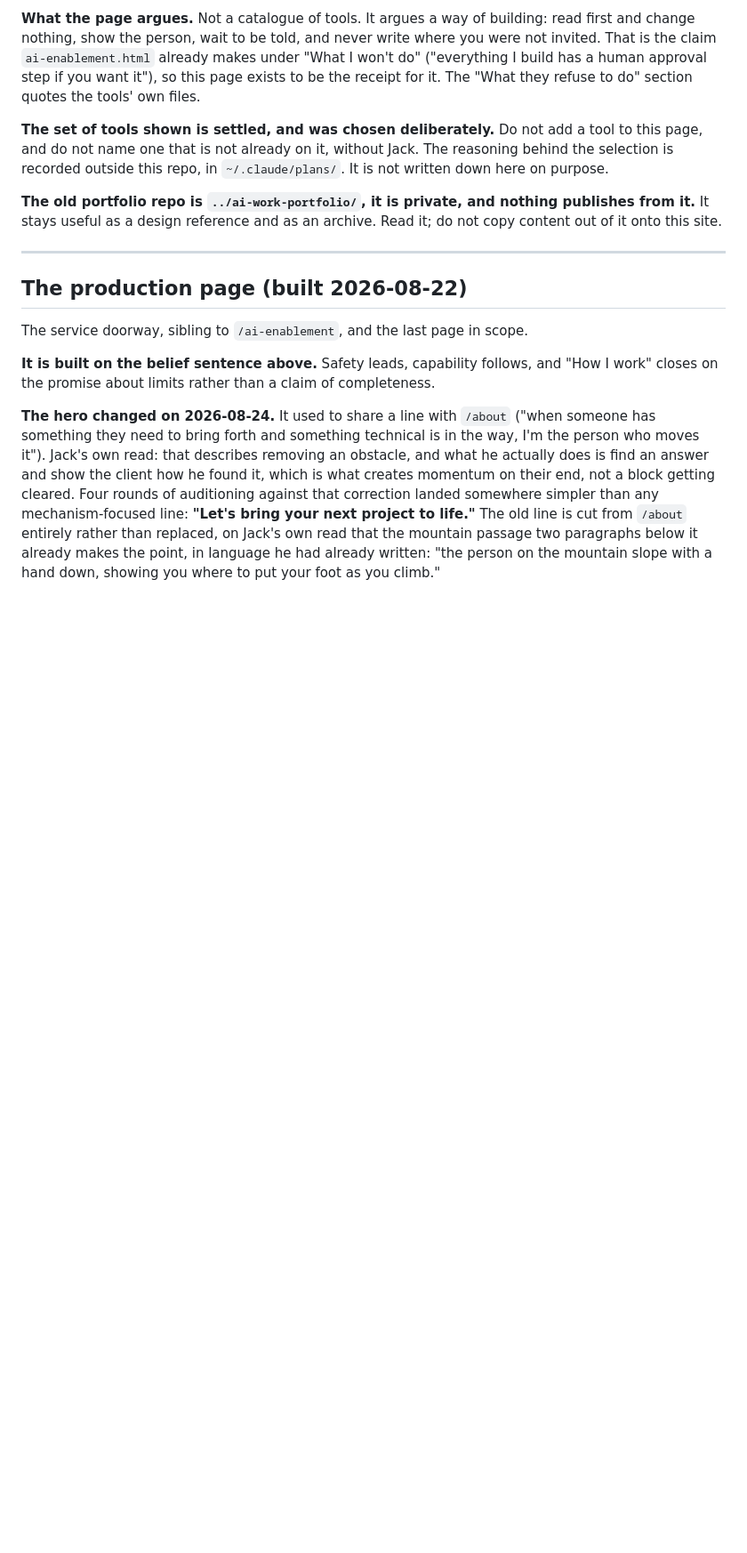
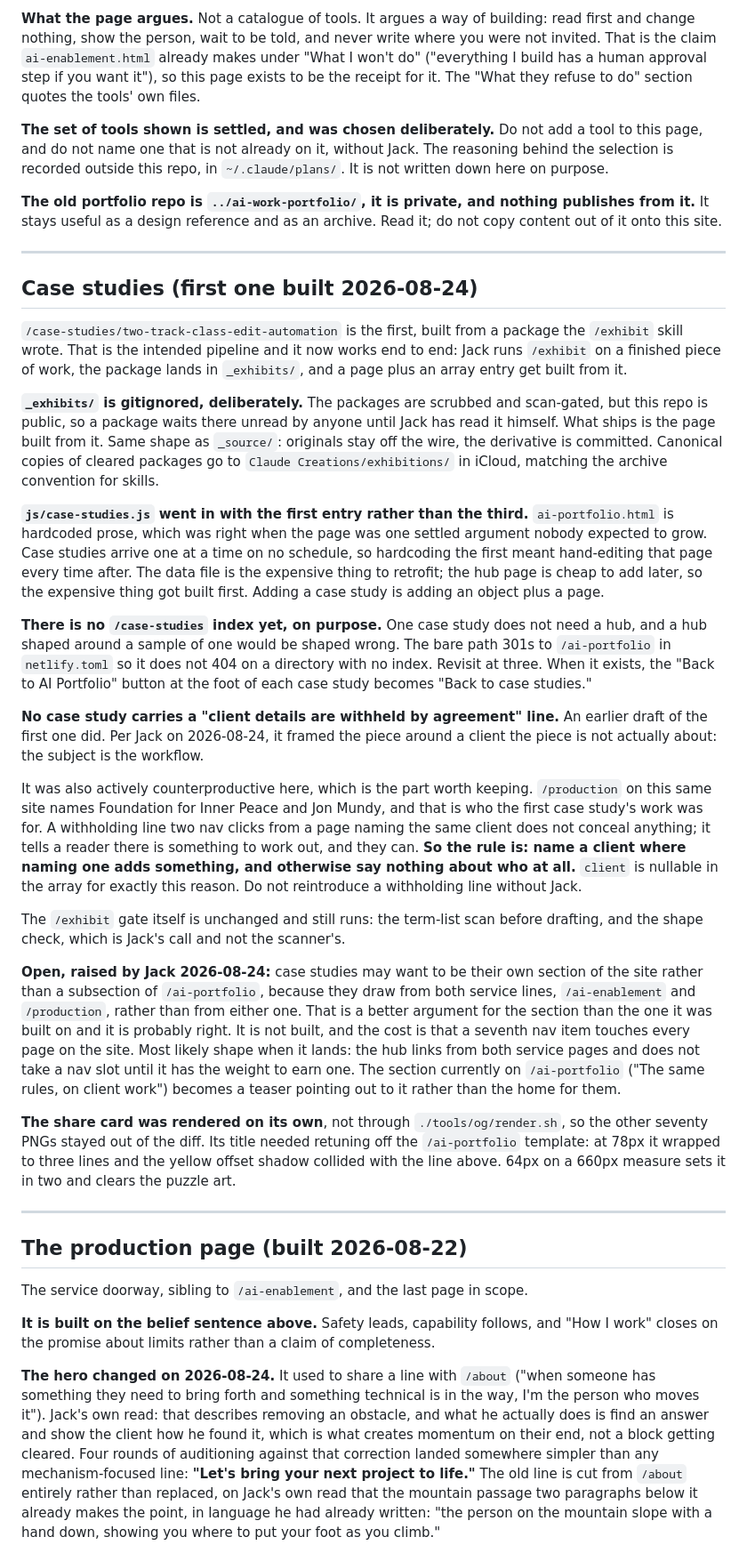
Before and after one commit to jackintheway/jackrome-work, a Markdown page: CLAUDE.md, the part around one of its changes. Shown at 89% size. GitHub-like rendering; blank space fills up the shorter version.

Commit message:
CLAUDE.md: record the case studies build and the withholding-line decision
Carries the reasoning the commit message cannot: why the data file went in
at one entry, why there is no hub yet, and why no case study carries a
withholding line on a site whose production page names the same client.
Also records Jack's open question about case studies being their own
section, with his argument for it.

Co-Authored-By: Claude Opus 5 <noreply@anthropic.com>

```diff
--- a/CLAUDE.md
+++ b/CLAUDE.md
@@ -1019,6 +1025,70 @@ it; do not copy content out of it onto this site.
 
 ---
 
+## Case studies (first one built 2026-08-24)
+
+`/case-studies/two-track-class-edit-automation` is the first, built from a
+package the `/exhibit` skill wrote. That is the intended pipeline and it now
+works end to end: Jack runs `/exhibit` on a finished piece of work, the package
+lands in `_exhibits/`, and a page plus an array entry get built from it.
+
+**`_exhibits/` is gitignored, deliberately.** The packages are scrubbed and
+scan-gated, but this repo is public, so a package waits there unread by anyone
+until Jack has read it himself. What ships is the page built from it. Same shape
+as `_source/`: originals stay off the wire, the derivative is committed.
+Canonical copies of cleared packages go to `Claude Creations/exhibitions/` in
+iCloud, matching the archive convention for skills.
+
+**`js/case-studies.js` went in with the first entry rather than the third.**
+`ai-portfolio.html` is hardcoded prose, which was right when the page was one
+settled argument nobody expected to grow. Case studies arrive one at a time on
+no schedule, so hardcoding the first meant hand-editing that page every time
+after. The data file is the expensive thing to retrofit; the hub page is cheap
+to add later, so the expensive thing got built first. Adding a case study is
+adding an object plus a page.
+
+**There is no `/case-studies` index yet, on purpose.** One case study does not
+need a hub, and a hub shaped around a sample of one would be shaped wrong. The
+bare path 301s to `/ai-portfolio` in `netlify.toml` so it does not 404 on a
+directory with no index. Revisit at three. When it exists, the "Back to AI
+Portfolio" button at the foot of each case study becomes "Back to case studies."
+
+**No case study carries a "client details are withheld by agreement" line.** An
+earlier draft of the first one did. Per Jack on 2026-08-24, it framed the piece
+around a client the piece is not actually about: the subject is the workflow.
+
+It was also actively counterproductive here, which is the part worth keeping.
+`/production` on this same site names Foundation for Inner Peace and Jon Mundy,
+and that is who the first case study's work was for. A withholding line two nav
+clicks from a page naming the same client does not conceal anything; it tells a
+reader there is something to work out, and they can. **So the rule is: name a
+client where naming one adds something, and otherwise say nothing about who at
+all.** `client` is nullable in the array for exactly this reason. Do not
+reintroduce a withholding line without Jack.
+
+The `/exhibit` gate itself is unchanged and still runs: the term-list scan
+before drafting, and the shape check, which is Jack's call and not the
+scanner's.
+
+**Open, raised by Jack 2026-08-24:** case studies may want to be their own
+section of the site rather than a subsection of `/ai-portfolio`, because they
+draw from both service lines, `/ai-enablement` and `/production`, rather than
+from either one. That is a better argument for the section than the one it was
+built on and it is probably right. It is not built, and the cost is that a
+seventh nav item touches every page on the site. Most likely shape when it
+lands: the hub links from both service pages and does not take a nav slot until
+it has the weight to earn one. The section currently on `/ai-portfolio` ("The
+same rules, on client work") becomes a teaser pointing out to it rather than
+the home for them.
+
+**The share card was rendered on its own**, not through `./tools/og/render.sh`,
+so the other seventy PNGs stayed out of the diff. Its title needed retuning off
+the `/ai-portfolio` template: at 78px it wrapped to three lines and the yellow
+offset shadow collided with the line above. 64px on a 660px measure sets it in
+two and clears the puzzle art.
+
+---
+
 ## The production page (built 2026-08-22)
 
 The service doorway, sibling to `/ai-enablement`, and the last page in scope.
```
Also changed, not shown: other parts of CLAUDE.md (+6 -0 lines).
